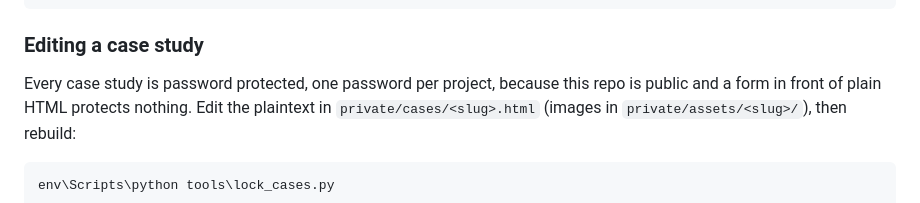
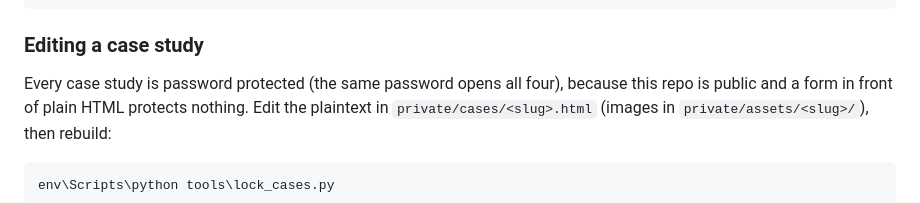
Before and after one commit to stav-fg/stav-fg.github.io, a Markdown page: README.md, the part around the change. Rendered like a GitHub page.

Commit message:
README: one password now opens all four case studies
Co-Authored-By: Claude Opus 5.5 <noreply@anthropic.com>

```diff
--- a/README.md
+++ b/README.md
@@ -75,7 +75,7 @@ private/                plaintext case studies, their images and the passwords
 
 ### Editing a case study
 
-Every case study is password protected, one password per project, because this repo is public and
+Every case study is password protected (the same password opens all four), because this repo is public and
 a form in front of plain HTML protects nothing. Edit the plaintext in `private/cases/<slug>.html`
 (images in `private/assets/<slug>/`), then rebuild:
 
```
